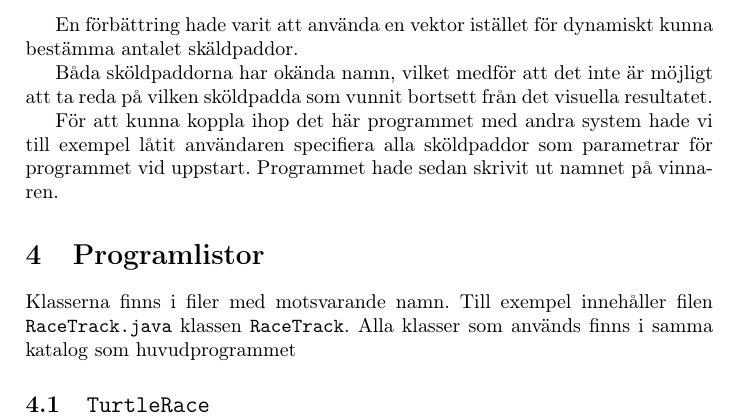
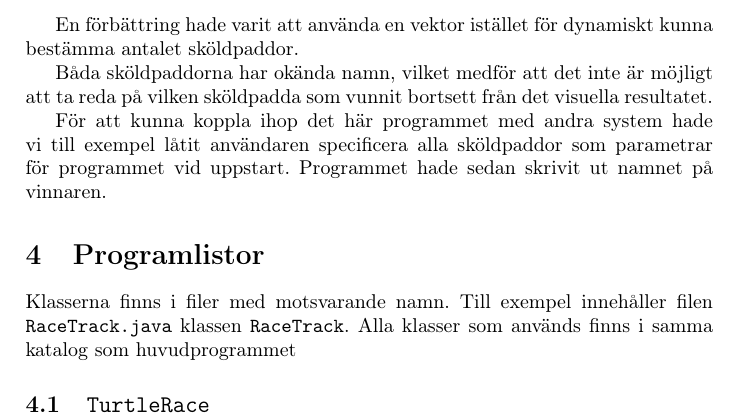
Before and after one commit to BerntChristensen/TurtleRace, a LaTeX document (doc/TurtleRazeRapport.tex): part of page 3 of 3, cut so that both start at the same text. Compiled offline with pdfLaTeX.

Commit message:
final touches

```diff
--- a/doc/TurtleRazeRapport.tex
+++ b/doc/TurtleRazeRapport.tex
@@ -68,11 +68,11 @@ Nedan följer en beskrivning till flödet i programmet:
 \section{Brister och kommentarer}
 Programmet kan endast hantera ett lopp mellan två stycken sköldpaddor i dess nuvarande utförande. För att kunna lägga till sköldpaddor behövs stora redigeringar i koden göras.
 
-En förbättring hade varit att använda en vektor istället för dynamiskt kunna bestämma antalet skäldpaddor.
+En förbättring hade varit att använda en vektor istället för dynamiskt kunna bestämma antalet sköldpaddor.
 
 Båda sköldpaddorna har okända namn, vilket medför att det inte är möjligt att ta reda på vilken sköldpadda som vunnit bortsett från det visuella resultatet.
 
-För att kunna koppla ihop det här programmet med andra system hade vi till exempel låtit användaren specifiera alla sköldpaddor som parametrar för programmet vid uppstart. Programmet hade sedan skrivit ut namnet på vinnaren.
+För att kunna koppla ihop det här programmet med andra system hade vi till exempel låtit användaren specificera alla sköldpaddor som parametrar för programmet vid uppstart. Programmet hade sedan skrivit ut namnet på vinnaren.
 
 
 \section{Programlistor}
```
Also changed, not shown: 1 other file.
